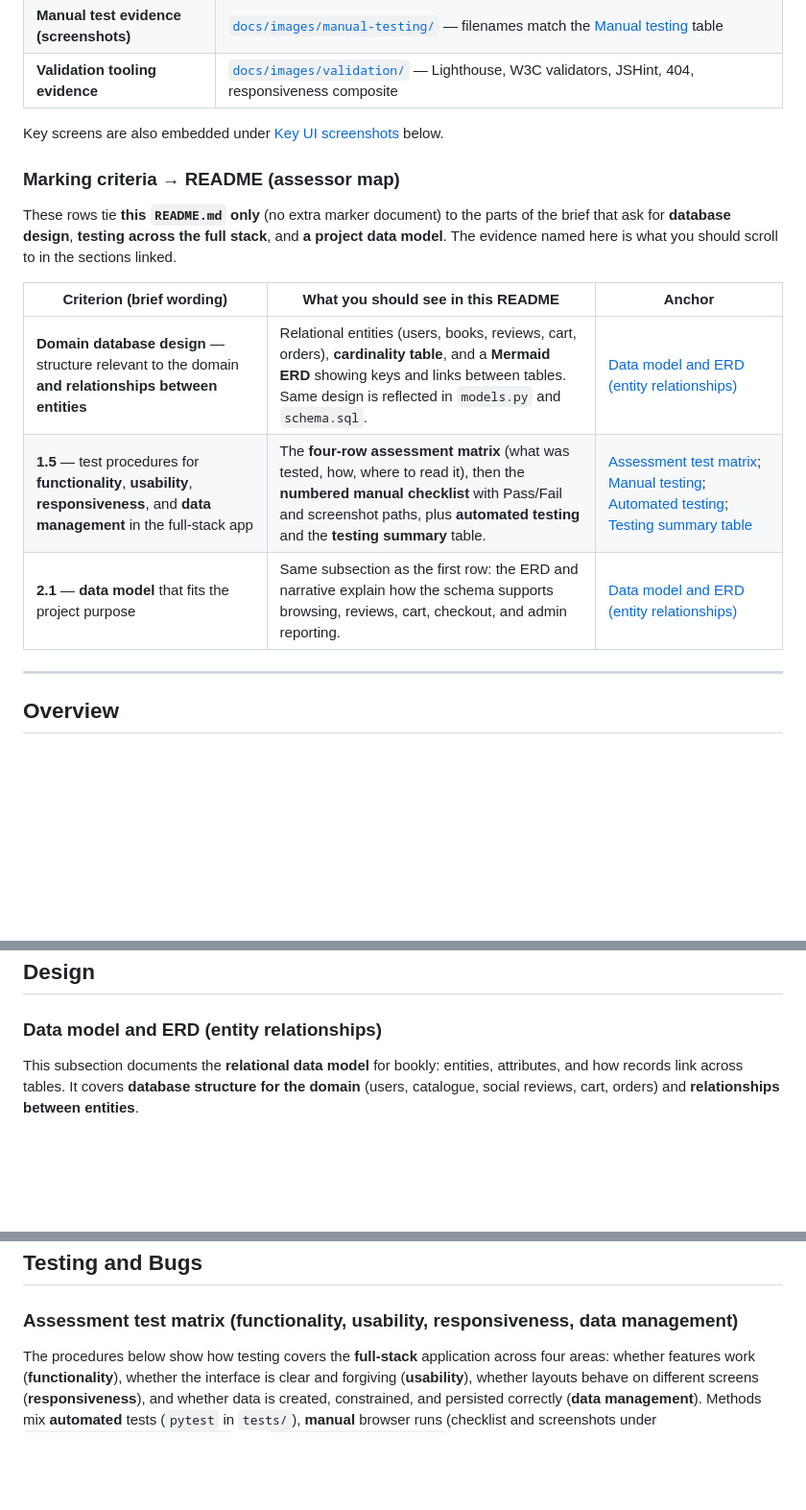
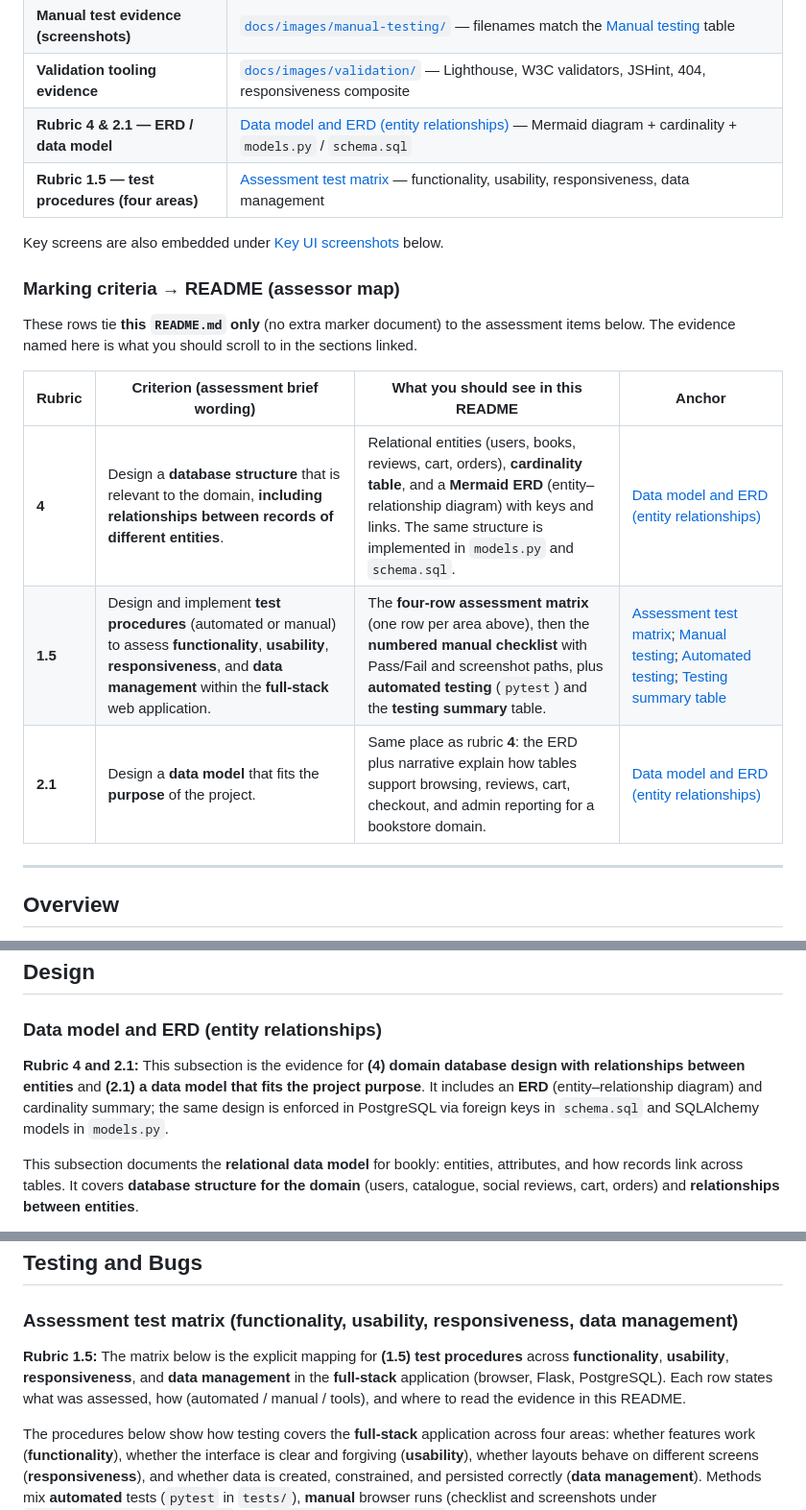
Before and after one commit to sadek17481748/bookly, a Markdown page: README.md, 3 parts joined by grey strips. Shown at 96% size. GitHub-like rendering; blank space fills up the shorter version.

Commit message:
docs(readme): align rubrics 4, 1.5, and 2.1 with ERD and test matrix evidence

```diff
--- a/README.md
+++ b/README.md
@@ -71,18 +71,20 @@ Assessor-facing links and evidence paths (also useful when marking without searc
 | **Bug / fix narratives** | [`docs/fix-log.md`](docs/fix-log.md) — short notes per fix next to the manual checklist |
 | **Manual test evidence (screenshots)** | [`docs/images/manual-testing/`](docs/images/manual-testing/) — filenames match the [Manual testing](#manual-testing) table |
 | **Validation tooling evidence** | [`docs/images/validation/`](docs/images/validation/) — Lighthouse, W3C validators, JSHint, 404, responsiveness composite |
+| **Rubric 4 & 2.1 — ERD / data model** | [Data model and ERD (entity relationships)](#data-model-and-erd-entity-relationships) — Mermaid diagram + cardinality + `models.py` / `schema.sql` |
+| **Rubric 1.5 — test procedures (four areas)** | [Assessment test matrix](#assessment-test-matrix-functionality-usability-responsiveness-data-management) — functionality, usability, responsiveness, data management |
 
 Key screens are also embedded under [Key UI screenshots](#key-ui-screenshots) below.
 
 ### Marking criteria → README (assessor map)
 
-These rows tie **this `README.md` only** (no extra marker document) to the parts of the brief that ask for **database design**, **testing across the full stack**, and **a project data model**. The evidence named here is what you should scroll to in the sections linked.
-
-| Criterion (brief wording) | What you should see in this README | Anchor |
-|---------------------------|-------------------------------------|--------|
-| **Domain database design** — structure relevant to the domain **and relationships between entities** | Relational entities (users, books, reviews, cart, orders), **cardinality table**, and a **Mermaid ERD** showing keys and links between tables. Same design is reflected in `models.py` and `schema.sql`. | [Data model and ERD (entity relationships)](#data-model-and-erd-entity-relationships) |
-| **1.5** — test procedures for **functionality**, **usability**, **responsiveness**, and **data management** in the full-stack app | The **four-row assessment matrix** (what was tested, how, where to read it), then the **numbered manual checklist** with Pass/Fail and screenshot paths, plus **automated testing** and the **testing summary** table. | [Assessment test matrix](#assessment-test-matrix-functionality-usability-responsiveness-data-management); [Manual testing](#manual-testing); [Automated testing](#automated-testing); [Testing summary table](#testing-summary-table) |
-| **2.1** — **data model** that fits the project purpose | Same subsection as the first row: the ERD and narrative explain how the schema supports browsing, reviews, cart, checkout, and admin reporting. | [Data model and ERD (entity relationships)](#data-model-and-erd-entity-relationships) |
+These rows tie **this `README.md` only** (no extra marker document) to the assessment items below. The evidence named here is what you should scroll to in the sections linked.
+
+| Rubric | Criterion (assessment brief wording) | What you should see in this README | Anchor |
+|--------|----------------------------------------|-------------------------------------|--------|
+| **4** | Design a **database structure** that is relevant to the domain, **including relationships between records of different entities**. | Relational entities (users, books, reviews, cart, orders), **cardinality table**, and a **Mermaid ERD** (entity–relationship diagram) with keys and links. The same structure is implemented in `models.py` and `schema.sql`. | [Data model and ERD (entity relationships)](#data-model-and-erd-entity-relationships) |
+| **1.5** | Design and implement **test procedures** (automated or manual) to assess **functionality**, **usability**, **responsiveness**, and **data management** within the **full-stack** web application. | The **four-row assessment matrix** (one row per area above), then the **numbered manual checklist** with Pass/Fail and screenshot paths, plus **automated testing** (`pytest`) and the **testing summary** table. | [Assessment test matrix](#assessment-test-matrix-functionality-usability-responsiveness-data-management); [Manual testing](#manual-testing); [Automated testing](#automated-testing); [Testing summary table](#testing-summary-table) |
+| **2.1** | Design a **data model** that fits the **purpose** of the project. | Same place as rubric **4**: the ERD plus narrative explain how tables support browsing, reviews, cart, checkout, and admin reporting for a bookstore domain. | [Data model and ERD (entity relationships)](#data-model-and-erd-entity-relationships) |
 
 ---
 
@@ -525,6 +527,8 @@ In a future iteration, I would add an `order_status` field (for example: Pending
 ## Design
 
 ### Data model and ERD (entity relationships)
+
+**Rubric 4 and 2.1:** This subsection is the evidence for **(4) domain database design with relationships between entities** and **(2.1) a data model that fits the project purpose**. It includes an **ERD** (entity–relationship diagram) and cardinality summary; the same design is enforced in PostgreSQL via foreign keys in `schema.sql` and SQLAlchemy models in `models.py`.
 
 This subsection documents the **relational data model** for bookly: entities, attributes, and how records link across tables. It covers **database structure for the domain** (users, catalogue, social reviews, cart, orders) and **relationships between entities**.
 
@@ -980,6 +984,8 @@ Server-rendered Flask keeps the database work clear: every important screen is b
 
 ### Assessment test matrix (functionality, usability, responsiveness, data management)
 
+**Rubric 1.5:** The matrix below is the explicit mapping for **(1.5) test procedures** across **functionality**, **usability**, **responsiveness**, and **data management** in the **full-stack** application (browser, Flask, PostgreSQL). Each row states what was assessed, how (automated / manual / tools), and where to read the evidence in this README.
+
 The procedures below show how testing covers the **full-stack** application across four areas: whether features work (**functionality**), whether the interface is clear and forgiving (**usability**), whether layouts behave on different screens (**responsiveness**), and whether data is created, constrained, and persisted correctly (**data management**). Methods mix **automated** tests (`pytest` in `tests/`), **manual** browser runs (checklist and screenshots under `docs/images/manual-testing/` and `docs/images/validation/`), and **tooling** (Lighthouse, W3C validators, JSHint—see sections further down).
 
 | Area | What was assessed | Procedures (automated / manual / tools) | Evidence in this README |
```
